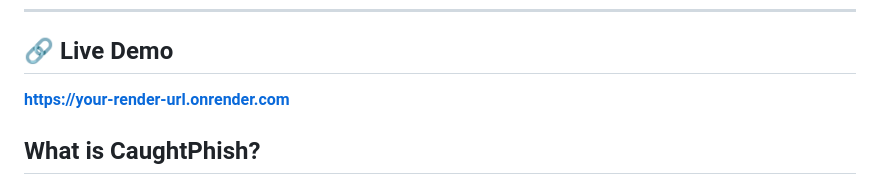
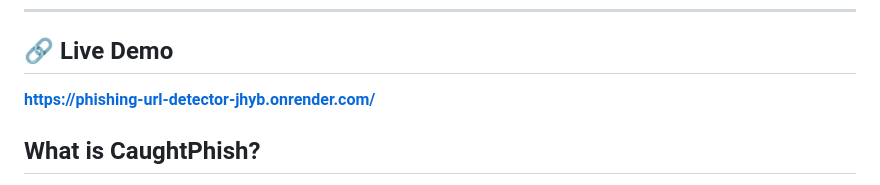
Before and after one commit to gritzoogil/phishing-url-detector, a Markdown page: README.md, the part around the change. Drawn GitHub-style.

Commit message:
Update live demo link in README

```diff
--- a/README.md
+++ b/README.md
@@ -16,7 +16,7 @@
 ---
 
 ## 🔗 Live Demo
-**[https://your-render-url.onrender.com](https://phishing-url-detector-jhyb.onrender.com/)**
+**[https://phishing-url-detector-jhyb.onrender.com/](https://phishing-url-detector-jhyb.onrender.com/)**
 
 ## What is CaughtPhish?
 
```
